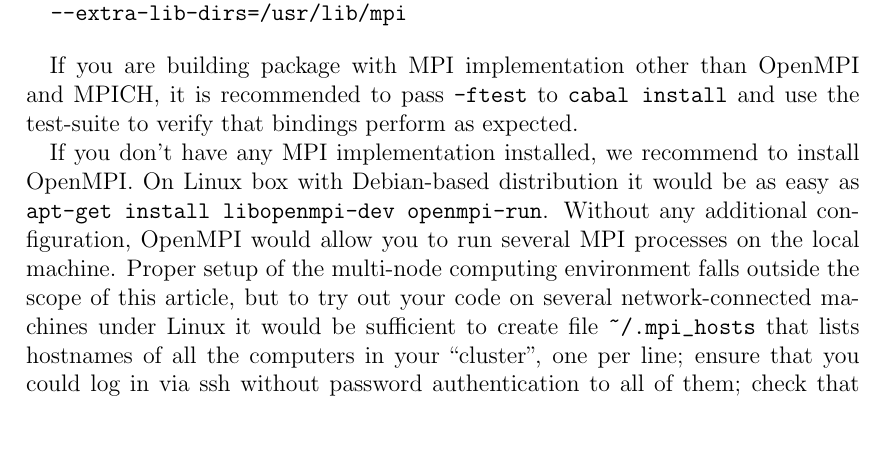
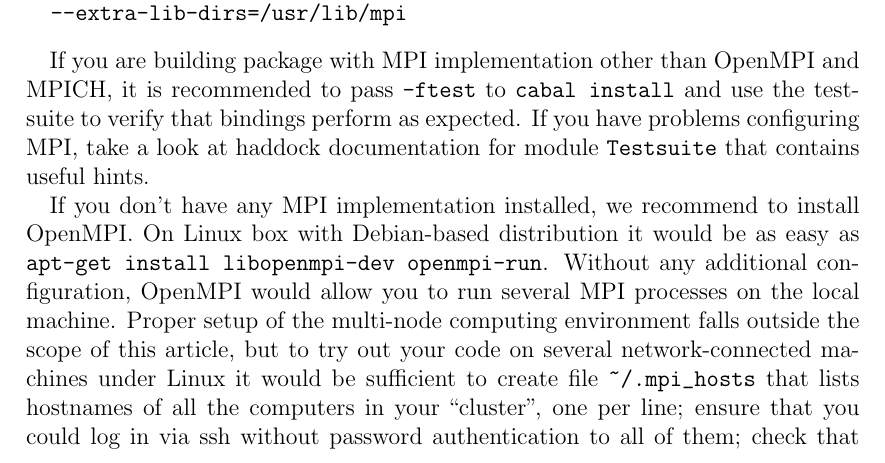
Before and after one commit to bjpop/mpi-article-monad-reader, a LaTeX document (haskell-mpi.tex): part of page 16 of 17, cut so that both start at the same text, the shorter picture padded with empty space. Compiled offline with pdfLaTeX; an older LaTeX class or package is replaced by its successor.

Commit message:
Reference to Testsuite docs

```diff
--- a/haskell-mpi.tex
+++ b/haskell-mpi.tex
@@ -823,7 +823,8 @@ cabal install haskell-mpi \
 If you are building package with MPI implementation other than
 OpenMPI and MPICH, it is recommended to pass \verb|-ftest| to
 \verb|cabal install| and use the test-suite to verify that bindings
-perform as expected.
+perform as expected. If you have problems configuring MPI, take a
+look at haddock documentation for module \verb|Testsuite| that contains useful hints.
 
 If you don't have any MPI implementation installed, we recommend to
 install OpenMPI. On Linux box with Debian-based distribution it would
```
